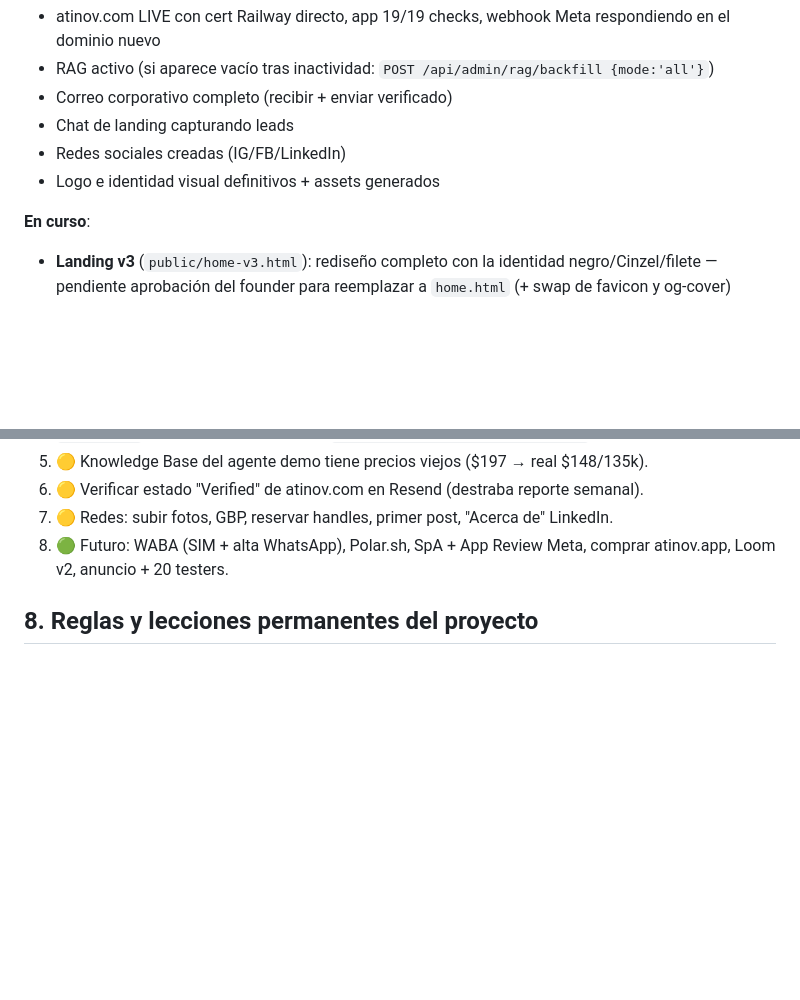
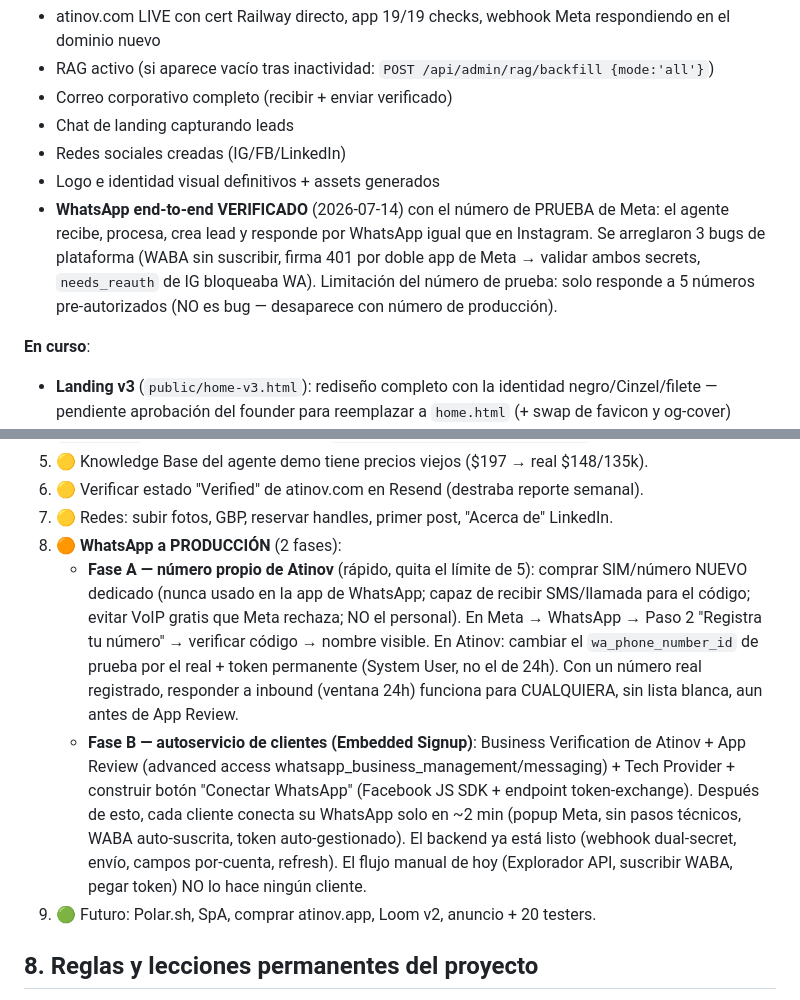
Before and after one commit to Brianvilla23/autosetter-app, a Markdown page: ATINOV.md, 2 parts joined by grey strips. Rendered like a GitHub page; blank space fills up the shorter version.

Commit message:
docs: WhatsApp verificado end-to-end + plan de produccion (fase A numero propio / fase B embedded signup)
Co-Authored-By: Claude Opus 4.8 <noreply@anthropic.com>

```diff
--- a/ATINOV.md
+++ b/ATINOV.md
@@ -106,6 +106,7 @@
 - Chat de landing capturando leads
 - Redes sociales creadas (IG/FB/LinkedIn)
 - Logo e identidad visual definitivos + assets generados
+- **WhatsApp end-to-end VERIFICADO** (2026-07-14) con el número de PRUEBA de Meta: el agente recibe, procesa, crea lead y responde por WhatsApp igual que en Instagram. Se arreglaron 3 bugs de plataforma (WABA sin suscribir, firma 401 por doble app de Meta → validar ambos secrets, `needs_reauth` de IG bloqueaba WA). Limitación del número de prueba: solo responde a 5 números pre-autorizados (NO es bug — desaparece con número de producción).
 
 **En curso**:
 - **Landing v3** (`public/home-v3.html`): rediseño completo con la identidad negro/Cinzel/filete — pendiente aprobación del founder para reemplazar a `home.html` (+ swap de favicon y og-cover)
@@ -118,7 +119,10 @@
 5. 🟡 Knowledge Base del agente demo tiene precios viejos ($197 → real $148/135k).
 6. 🟡 Verificar estado "Verified" de atinov.com en Resend (destraba reporte semanal).
 7. 🟡 Redes: subir fotos, GBP, reservar handles, primer post, "Acerca de" LinkedIn.
-8. 🟢 Futuro: WABA (SIM + alta WhatsApp), Polar.sh, SpA + App Review Meta, comprar atinov.app, Loom v2, anuncio + 20 testers.
+8. 🟠 **WhatsApp a PRODUCCIÓN** (2 fases):
+   - **Fase A — número propio de Atinov** (rápido, quita el límite de 5): comprar SIM/número NUEVO dedicado (nunca usado en la app de WhatsApp; capaz de recibir SMS/llamada para el código; evitar VoIP gratis que Meta rechaza; NO el personal). En Meta → WhatsApp → Paso 2 "Registra tu número" → verificar código → nombre visible. En Atinov: cambiar el `wa_phone_number_id` de prueba por el real + token permanente (System User, no el de 24h). Con un número real registrado, responder a inbound (ventana 24h) funciona para CUALQUIERA, sin lista blanca, aun antes de App Review.
+   - **Fase B — autoservicio de clientes (Embedded Signup)**: Business Verification de Atinov + App Review (advanced access whatsapp_business_management/messaging) + Tech Provider + construir botón "Conectar WhatsApp" (Facebook JS SDK + endpoint token-exchange). Después de esto, cada cliente conecta su WhatsApp solo en ~2 min (popup Meta, sin pasos técnicos, WABA auto-suscrita, token auto-gestionado). El backend ya está listo (webhook dual-secret, envío, campos por-cuenta, refresh). El flujo manual de hoy (Explorador API, suscribir WABA, pegar token) NO lo hace ningún cliente.
+9. 🟢 Futuro: Polar.sh, SpA, comprar atinov.app, Loom v2, anuncio + 20 testers.
 
 ## 8. Reglas y lecciones permanentes del proyecto
 
```
